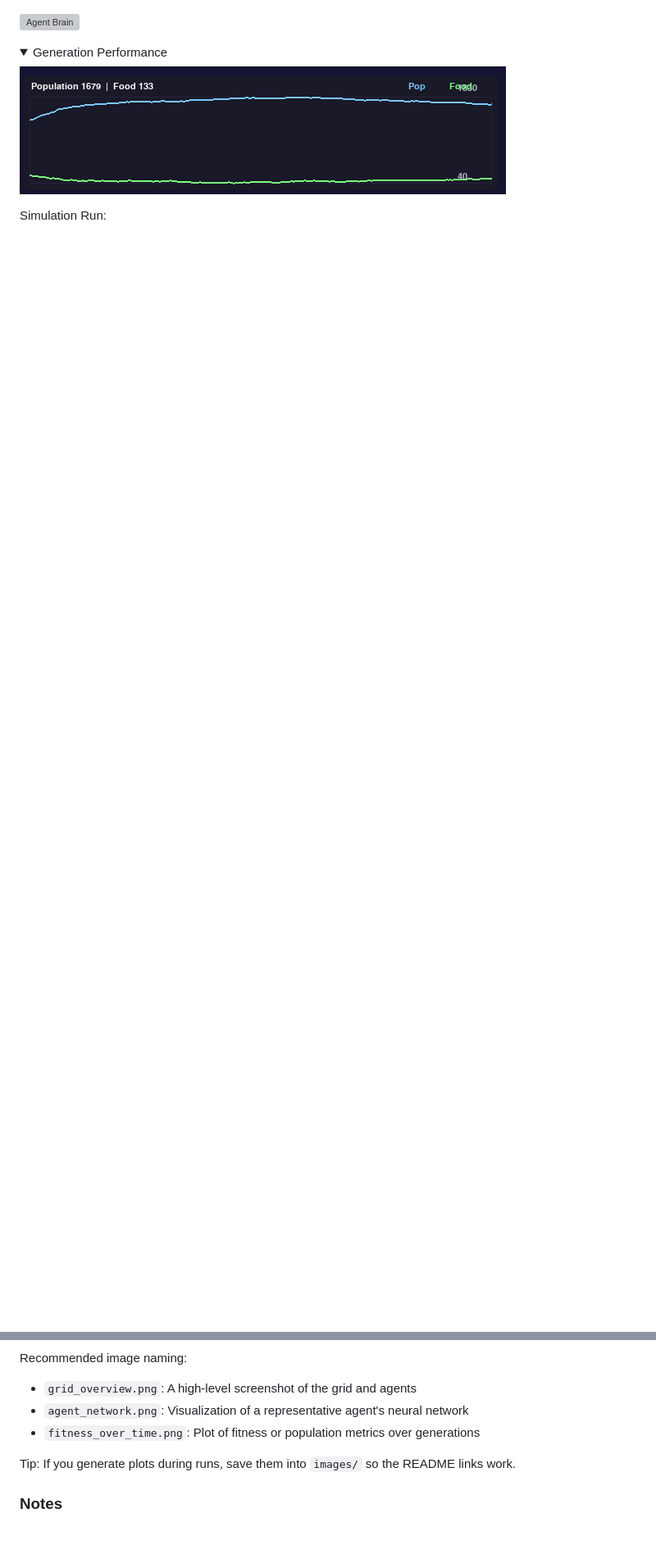
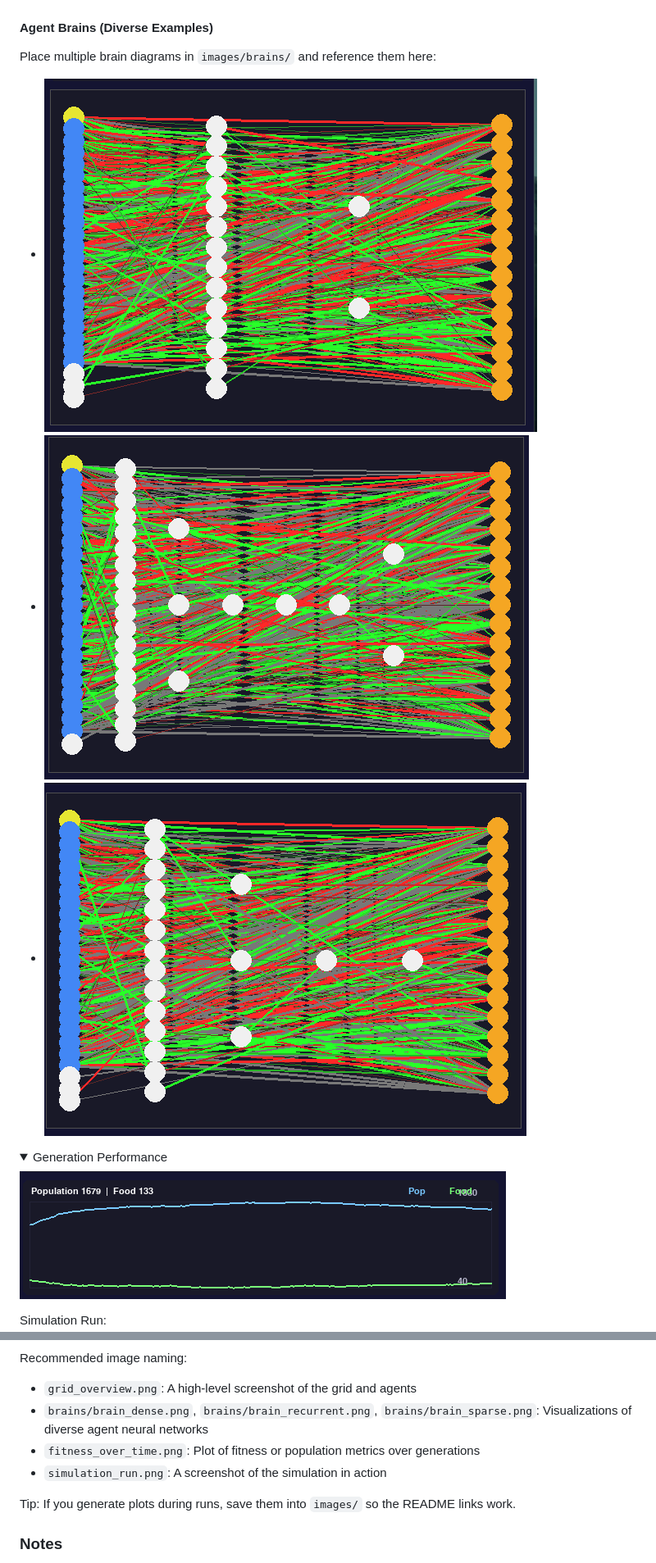
Before and after one commit to GuruprasadDalvi/NeatSimulation, a Markdown page: README.md, 2 parts joined by grey strips. Shown: that part at 82% size. Drawn GitHub-style; pictures changed too: images/brains/1.png (added), images/brains/2.png (added), images/brains/3.png (added); folded sections open; blank space fills up the shorter version; grey boxes are pictures that could not be loaded.

Commit message:
Added Brain Images

```diff
--- a/README.md
+++ b/README.md
@@ -41,7 +41,13 @@ Place images in an `images/` folder at the project root and reference them from
 
 ![Grid Overview](images/grid_overview.png)
 
-![Agent Brain](images/agent_network.png)
+#### Agent Brains (Diverse Examples)
+
+Place multiple brain diagrams in `images/brains/` and reference them here:
+
+- ![Dense Brain](images/brains/1.png)
+- ![Recurrent Brain](images/brains/2.png)
+- ![Sparse Brain](images/brains/3.png)
 
 <details>
 <summary>Generation Performance</summary>
@@ -55,8 +61,9 @@ Simulation Run:
 
 Recommended image naming:
 - `grid_overview.png`: A high-level screenshot of the grid and agents
-- `agent_network.png`: Visualization of a representative agent's neural network
+- `brains/brain_dense.png`, `brains/brain_recurrent.png`, `brains/brain_sparse.png`: Visualizations of diverse agent neural networks
 - `fitness_over_time.png`: Plot of fitness or population metrics over generations
+- `simulation_run.png`: A screenshot of the simulation in action
 
 Tip: If you generate plots during runs, save them into `images/` so the README links work.
 
```
Also changed, not shown: 1 other file.
